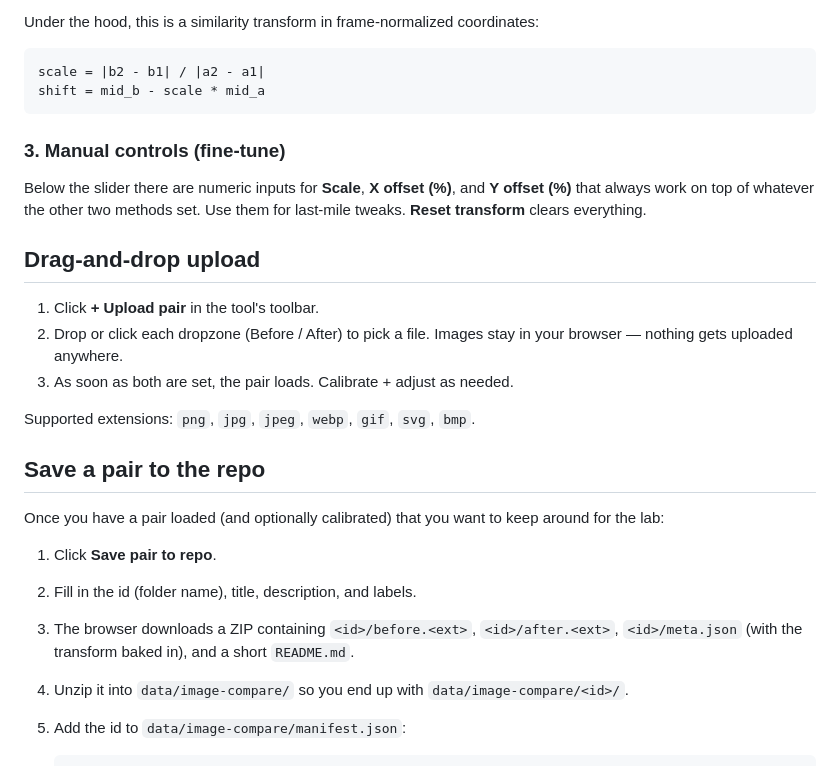
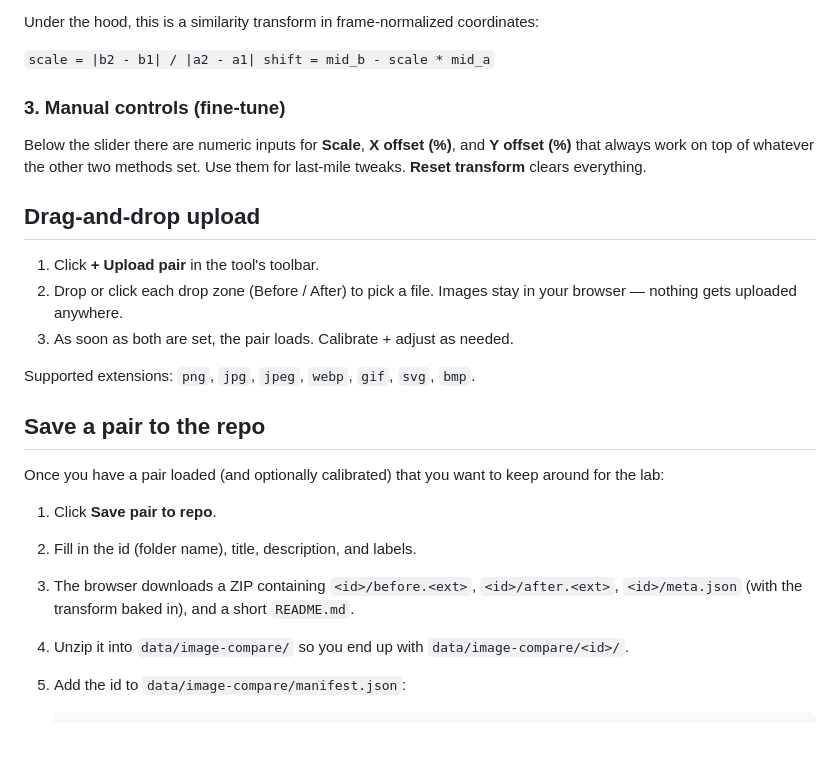
Before and after one commit to mjkim21-dev/celanolabmetro, a Markdown page: docs/30-image-compare.md, the part around the change. Rendered like a GitHub page; blank space fills up the shorter version.

````diff
--- a/docs/30-image-compare.md
+++ b/docs/30-image-compare.md
@@ -36,10 +36,10 @@ Zero metadata needed. Works with *any* two images.
 
 Under the hood, this is a similarity transform in frame-normalized coordinates:
 
-```
+``
 scale = |b2 - b1| / |a2 - a1|
 shift = mid_b - scale * mid_a
-```
+``
 
 ### 3. Manual controls (fine-tune)
 
@@ -50,7 +50,7 @@ Use them for last-mile tweaks. **Reset transform** clears everything.
 ## Drag-and-drop upload
 
 1. Click **+ Upload pair** in the tool's toolbar.
-2. Drop or click each dropzone (Before / After) to pick a file. Images stay in
+2. Drop or click each drop zone (Before / After) to pick a file. Images stay in
    your browser — nothing gets uploaded anywhere.
 3. As soon as both are set, the pair loads. Calibrate + adjust as needed.
 
@@ -64,7 +64,7 @@ around for the lab:
 1. Click **Save pair to repo**.
 2. Fill in the id (folder name), title, description, and labels.
 3. The browser downloads a ZIP containing `<id>/before.<ext>`,
-   ``<id>/after.<ext>``, `<id>/meta.json` (with the transform baked in), and a
+   `<id>/after.<ext>`, `<id>/meta.json` (with the transform baked in), and a
    short `README.md`.
 4. Unzip it into `data/image-compare/` so you end up with
    `data/image-compare/<id>/`.
````
